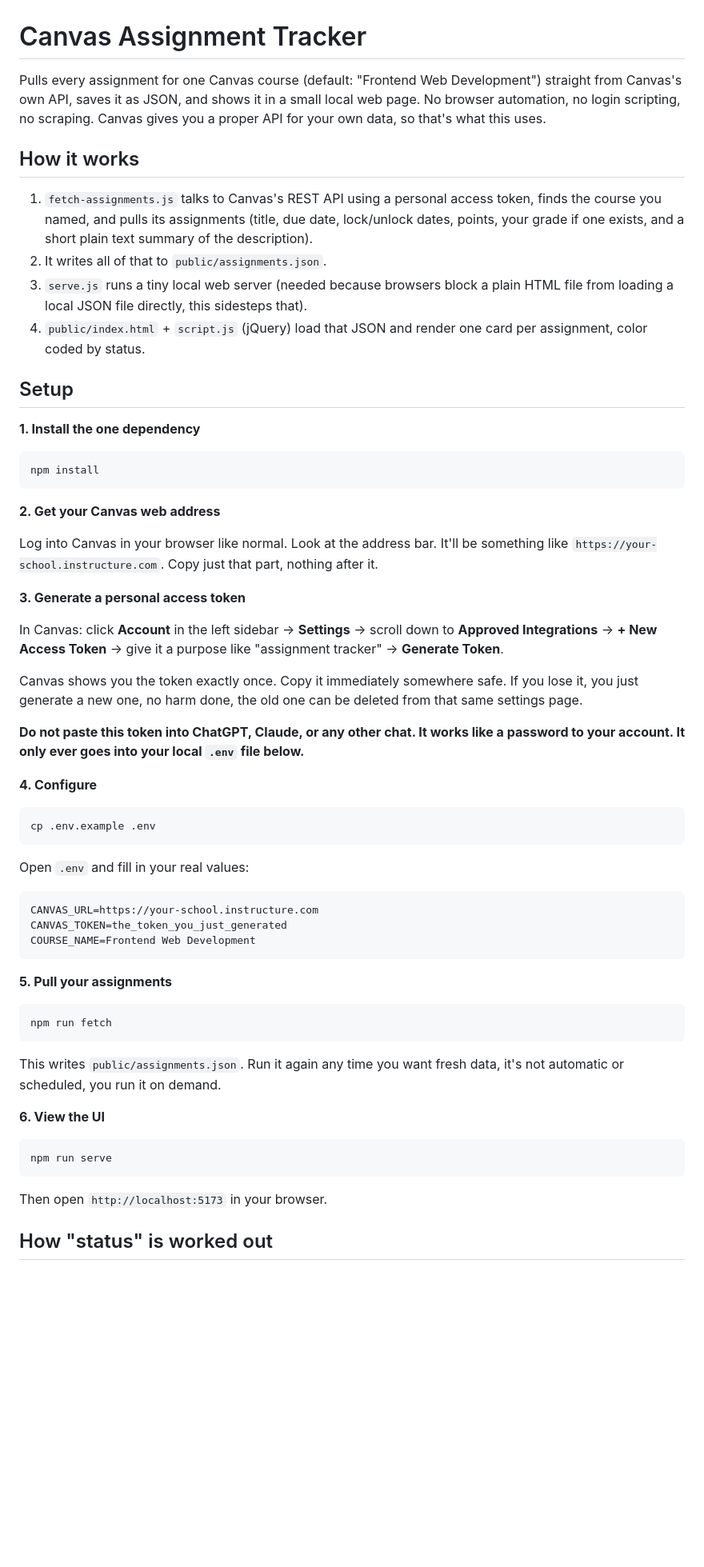
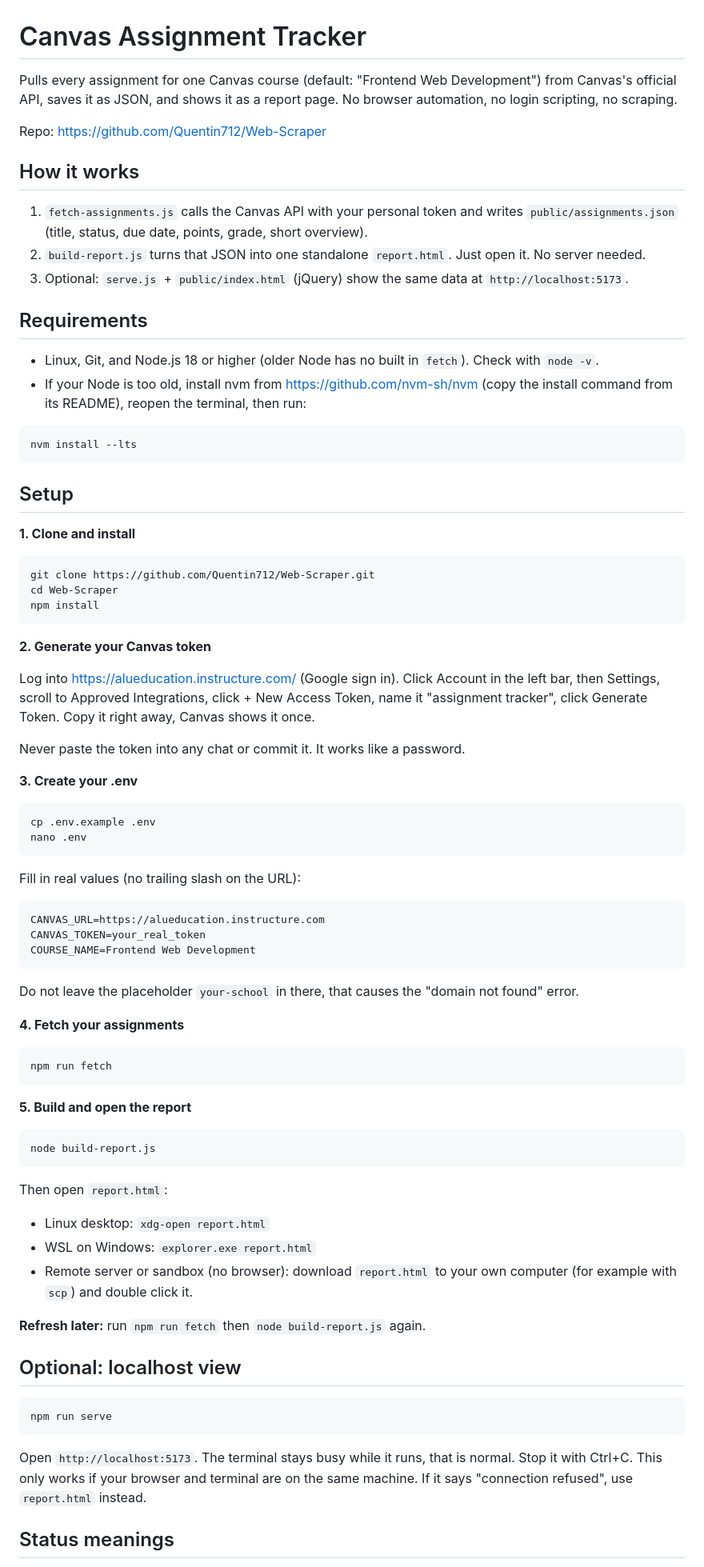
Before and after one commit to Quentin712/Web-Scraper, a Markdown page: README.md, the part around one of its changes. Shown at 80% size. GitHub-like rendering; blank space fills up the shorter version.

Commit message:
Revise README for clarity and detail
Updated README to clarify functionality and setup steps.

````diff
--- a/README.md
+++ b/README.md
@@ -1,63 +1,84 @@
 # Canvas Assignment Tracker
 
-Pulls every assignment for one Canvas course (default: "Frontend Web Development") straight from Canvas's own API, saves it as JSON, and shows it in a small local web page. No browser automation, no login scripting, no scraping. Canvas gives you a proper API for your own data, so that's what this uses.
+Pulls every assignment for one Canvas course (default: "Frontend Web Development") from Canvas's official API, saves it as JSON, and shows it as a report page. No browser automation, no login scripting, no scraping.
+
+Repo: https://github.com/Quentin712/Web-Scraper
 
 ## How it works
 
-1. `fetch-assignments.js` talks to Canvas's REST API using a personal access token, finds the course you named, and pulls its assignments (title, due date, lock/unlock dates, points, your grade if one exists, and a short plain text summary of the description).
-2. It writes all of that to `public/assignments.json`.
-3. `serve.js` runs a tiny local web server (needed because browsers block a plain HTML file from loading a local JSON file directly, this sidesteps that).
-4. `public/index.html` + `script.js` (jQuery) load that JSON and render one card per assignment, color coded by status.
+1. `fetch-assignments.js` calls the Canvas API with your personal token and writes `public/assignments.json` (title, status, due date, points, grade, short overview).
+2. `build-report.js` turns that JSON into one standalone `report.html`. Just open it. No server needed.
+3. Optional: `serve.js` + `public/index.html` (jQuery) show the same data at `http://localhost:5173`.
+
+## Requirements
+
+* Linux, Git, and Node.js 18 or higher (older Node has no built in `fetch`). Check with `node -v`.
+* If your Node is too old, install nvm from https://github.com/nvm-sh/nvm (copy the install command from its README), reopen the terminal, then run:
+
+```
+nvm install --lts
+```
 
 ## Setup
 
-**1. Install the one dependency**
+**1. Clone and install**
 
-```bash
+```
+git clone https://github.com/Quentin712/Web-Scraper.git
+cd Web-Scraper
 npm install
 ```
 
-**2. Get your Canvas web address**
+**2. Generate your Canvas token**
 
-Log into Canvas in your browser like normal. Look at the address bar. It'll be something like `https://your-school.instructure.com`. Copy just that part, nothing after it.
+Log into https://alueducation.instructure.com/ (Google sign in). Click Account in the left bar, then Settings, scroll to Approved Integrations, click + New Access Token, name it "assignment tracker", click Generate Token. Copy it right away, Canvas shows it once.
 
-**3. Generate a personal access token**
+Never paste the token into any chat or commit it. It works like a password.
 
-In Canvas: click **Account** in the left sidebar → **Settings** → scroll down to **Approved Integrations** → **+ New Access Token** → give it a purpose like "assignment tracker" → **Generate Token**.
+**3. Create your .env**
 
-Canvas shows you the token exactly once. Copy it immediately somewhere safe. If you lose it, you just generate a new one, no harm done, the old one can be deleted from that same settings page.
-
-**Do not paste this token into ChatGPT, Claude, or any other chat. It works like a password to your account. It only ever goes into your local `.env` file below.**
-
-**4. Configure**
-
-```bash
+```
 cp .env.example .env
+nano .env
 ```
 
-Open `.env` and fill in your real values:
+Fill in real values (no trailing slash on the URL):
 
 ```
-CANVAS_URL=https://your-school.instructure.com
-CANVAS_TOKEN=the_token_you_just_generated
+CANVAS_URL=https://alueducation.instructure.com
+CANVAS_TOKEN=your_real_token
 COURSE_NAME=Frontend Web Development
 ```
 
-**5. Pull your assignments**
+Do not leave the placeholder `your-school` in there, that causes the "domain not found" error.
 
-```bash
+**4. Fetch your assignments**
+
+```
 npm run fetch
 ```
 
-This writes `public/assignments.json`. Run it again any time you want fresh data, it's not automatic or scheduled, you run it on demand.
+**5. Build and open the report**
 
-**6. View the UI**
+```
+node build-report.js
+```
 
-```bash
+Then open `report.html`:
+
+* Linux desktop: `xdg-open report.html`
+* WSL on Windows: `explorer.exe report.html`
+* Remote server or sandbox (no browser): download `report.html` to your own computer (for example with `scp`) and double click it.
+
+**Refresh later:** run `npm run fetch` then `node build-report.js` again.
+
+## Optional: localhost view
+
+```
 npm run serve
 ```
 
-Then open `http://localhost:5173` in your browser.
+Open `http://localhost:5173`. The terminal stays busy while it runs, that is normal. Stop it with Ctrl+C. This only works if your browser and terminal are on the same machine. If it says "connection refused", use `report.html` instead.
 
-## How "status" is worked out
+## Status meanings
 
````
Also changed, not shown: other parts of README.md (+20 -11 lines).
